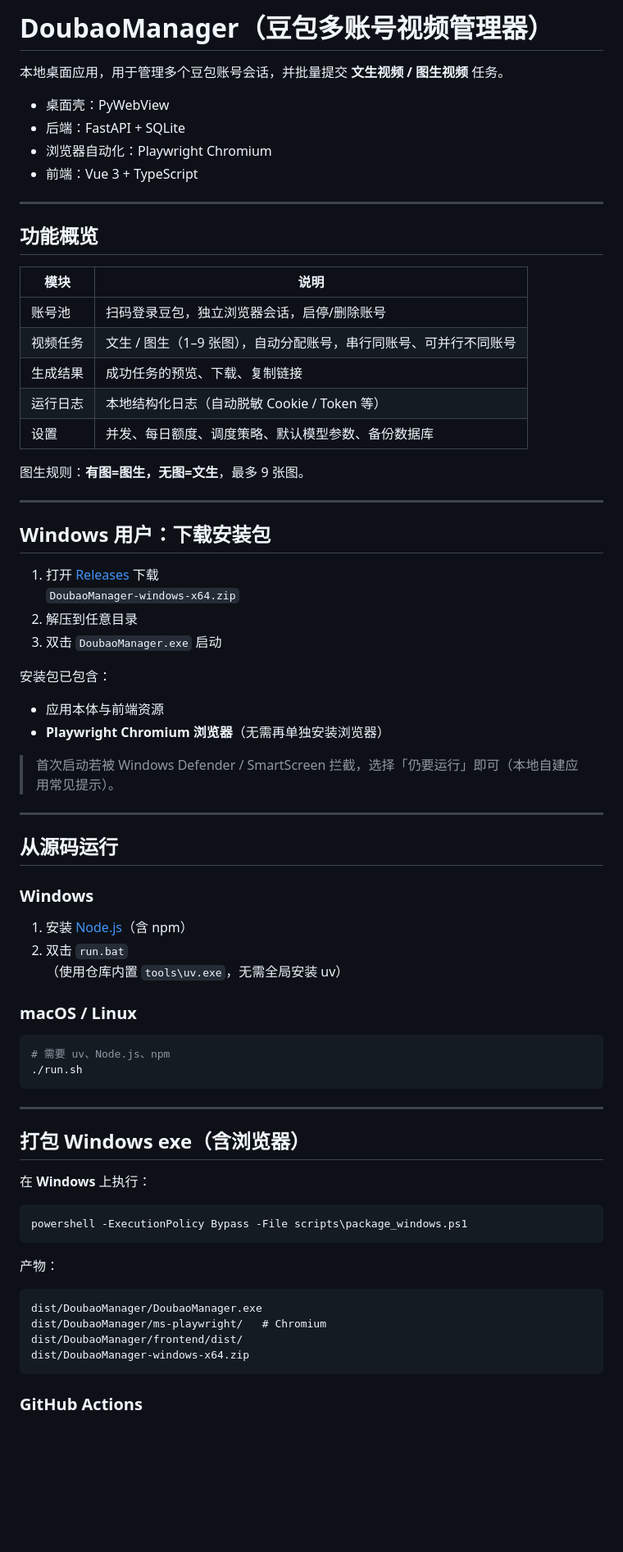
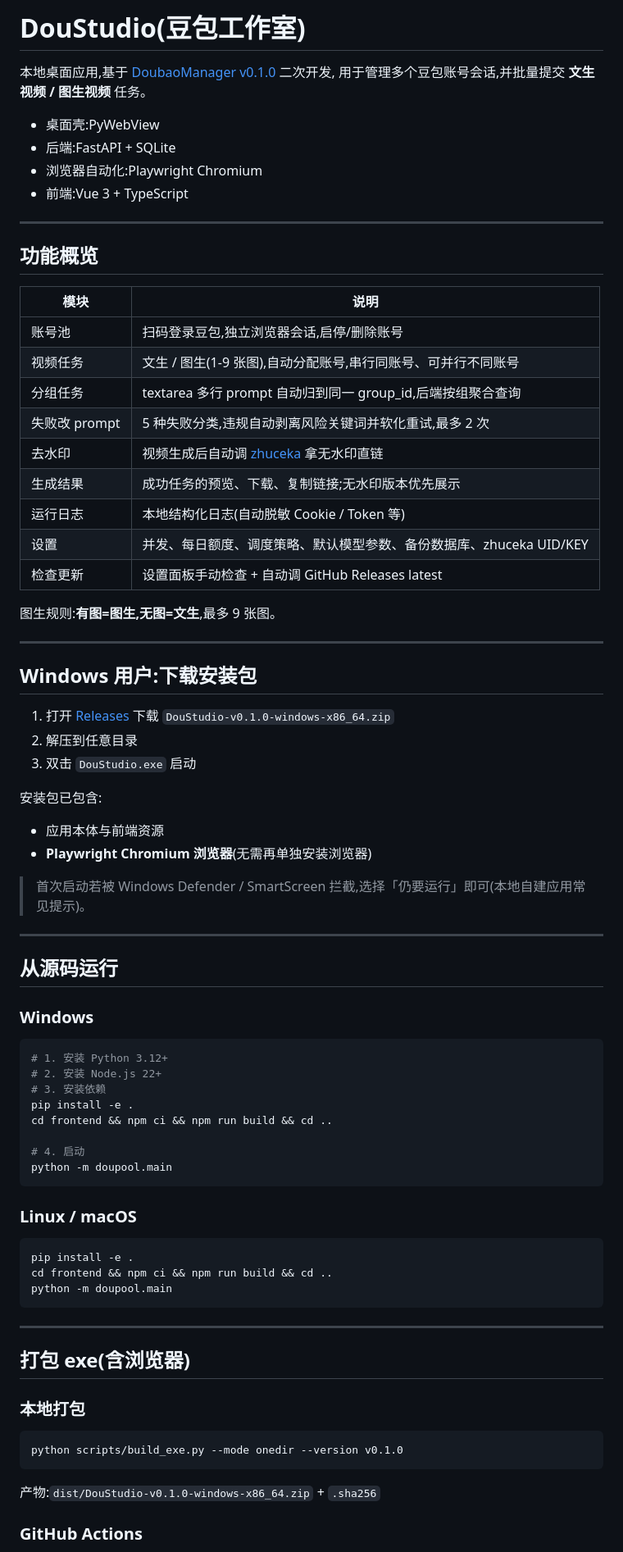
Before and after one commit to guo641/doustudio, a Markdown page: README.md, the part around one of its changes. Shown at 82% size. GitHub-like rendering; blank space fills up the shorter version.

Commit message:
docs: v0.1.0 README + CHANGELOG(首个发布)

````diff
--- a/README.md
+++ b/README.md
@@ -1,11 +1,12 @@
-# DoubaoManager（豆包多账号视频管理器）
+# DouStudio(豆包工作室)
 
-本地桌面应用，用于管理多个豆包账号会话，并批量提交 **文生视频 / 图生视频** 任务。
+本地桌面应用,基于 [DoubaoManager v0.1.0](https://github.com/shukeCyp/DoubaoManager) 二次开发,
+用于管理多个豆包账号会话,并批量提交 **文生视频 / 图生视频** 任务。
 
-- 桌面壳：PyWebView
-- 后端：FastAPI + SQLite
-- 浏览器自动化：Playwright Chromium
-- 前端：Vue 3 + TypeScript
+- 桌面壳:PyWebView
+- 后端:FastAPI + SQLite
+- 浏览器自动化:Playwright Chromium
+- 前端:Vue 3 + TypeScript
 
 ---
 
@@ -13,29 +14,33 @@
 
 | 模块 | 说明 |
 | --- | --- |
-| 账号池 | 扫码登录豆包，独立浏览器会话，启停/删除账号 |
-| 视频任务 | 文生 / 图生（1–9 张图），自动分配账号，串行同账号、可并行不同账号 |
-| 生成结果 | 成功任务的预览、下载、复制链接 |
-| 运行日志 | 本地结构化日志（自动脱敏 Cookie / Token 等） |
-| 设置 | 并发、每日额度、调度策略、默认模型参数、备份数据库 |
+| 账号池 | 扫码登录豆包,独立浏览器会话,启停/删除账号 |
+| 视频任务 | 文生 / 图生(1-9 张图),自动分配账号,串行同账号、可并行不同账号 |
+| 分组任务 | textarea 多行 prompt 自动归到同一 group_id,后端按组聚合查询 |
+| 失败改 prompt | 5 种失败分类,违规自动剥离风险关键词并软化重试,最多 2 次 |
+| 去水印 | 视频生成后自动调 [zhuceka](https://api.zhuceka.cn) 拿无水印直链 |
+| 生成结果 | 成功任务的预览、下载、复制链接;无水印版本优先展示 |
+| 运行日志 | 本地结构化日志(自动脱敏 Cookie / Token 等) |
+| 设置 | 并发、每日额度、调度策略、默认模型参数、备份数据库、zhuceka UID/KEY |
+| 检查更新 | 设置面板手动检查 + 自动调 GitHub Releases latest |
 
-图生规则：**有图=图生，无图=文生**，最多 9 张图。
+图生规则:**有图=图生,无图=文生**,最多 9 张图。
 
 ---
 
-## Windows 用户：下载安装包
+## Windows 用户:下载安装包
 
-1. 打开 [Releases](https://github.com/shukeCyp/DoubaoManager/releases) 下载
-   `DoubaoManager-windows-x64.zip`
+1. 打开 [Releases](../../releases/latest) 下载
+   `DouStudio-v0.1.0-windows-x86_64.zip`
 2. 解压到任意目录
-3. 双击 `DoubaoManager.exe` 启动
+3. 双击 `DouStudio.exe` 启动
 
-安装包已包含：
+安装包已包含:
 
 - 应用本体与前端资源
-- **Playwright Chromium 浏览器**（无需再单独安装浏览器）
+- **Playwright Chromium 浏览器**(无需再单独安装浏览器)
 
-> 首次启动若被 Windows Defender / SmartScreen 拦截，选择「仍要运行」即可（本地自建应用常见提示）。
+> 首次启动若被 Windows Defender / SmartScreen 拦截,选择「仍要运行」即可(本地自建应用常见提示)。
 
 ---
 
@@ -43,34 +48,35 @@
 
 ### Windows
 
-1. 安装 [Node.js](https://nodejs.org/)（含 npm）
-2. 双击 `run.bat`
-   （使用仓库内置 `tools\uv.exe`，无需全局安装 uv）
+```powershell
+# 1. 安装 Python 3.12+
+# 2. 安装 Node.js 22+
+# 3. 安装依赖
+pip install -e .
+cd frontend && npm ci && npm run build && cd ..
 
-### macOS / Linux
+# 4. 启动
+python -m doupool.main
+```
+
+### Linux / macOS
 
 ```bash
-# 需要 uv、Node.js、npm
-./run.sh
+pip install -e .
+cd frontend && npm ci && npm run build && cd ..
+python -m doupool.main
 ```
 
 ---
 
-## 打包 Windows exe（含浏览器）
+## 打包 exe(含浏览器)
 
-在 **Windows** 上执行：
+### 本地打包
 
-```powershell
-powershell -ExecutionPolicy Bypass -File scripts\package_windows.ps1
+```bash
+python scripts/build_exe.py --mode onedir --version v0.1.0
 ```
 
-产物：
-
-```text
-dist/DoubaoManager/DoubaoManager.exe
-dist/DoubaoManager/ms-playwright/   # Chromium
-dist/DoubaoManager/frontend/dist/
-dist/DoubaoManager-windows-x64.zip
-```
+产物:`dist/DouStudio-v0.1.0-windows-x86_64.zip` + `.sha256`
 
 ### GitHub Actions
````
Also changed, not shown: other parts of README.md (+28 -22 lines), CHANGELOG.md (added, +37 -0 lines).
